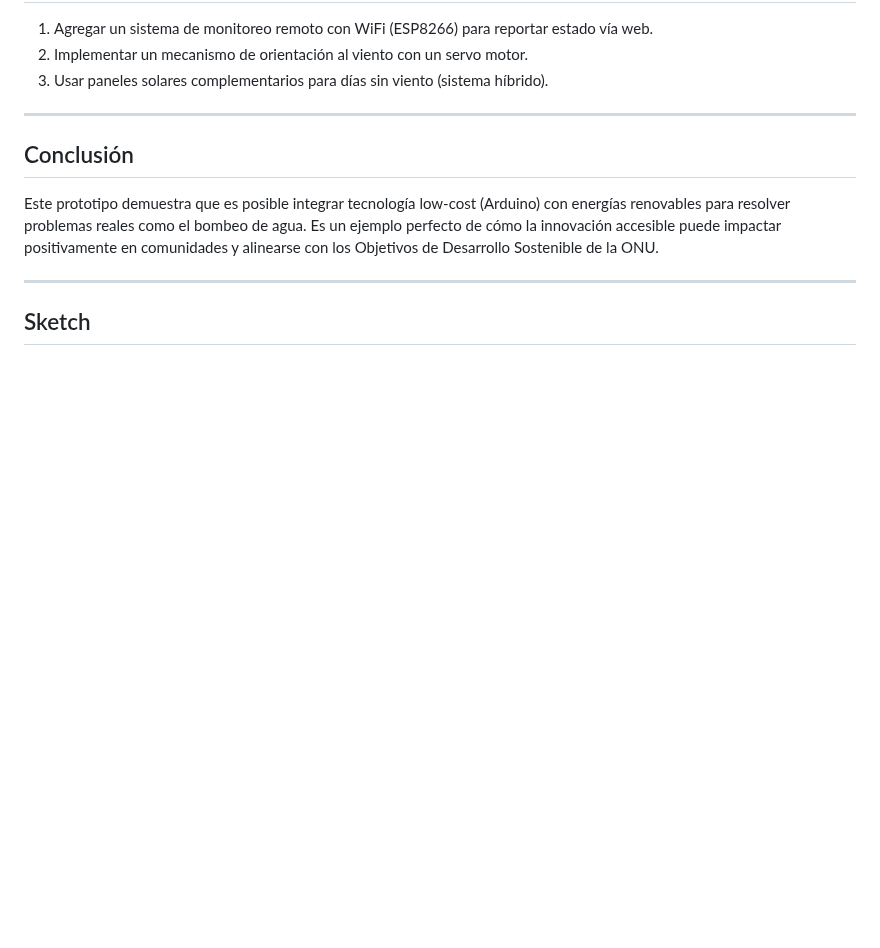
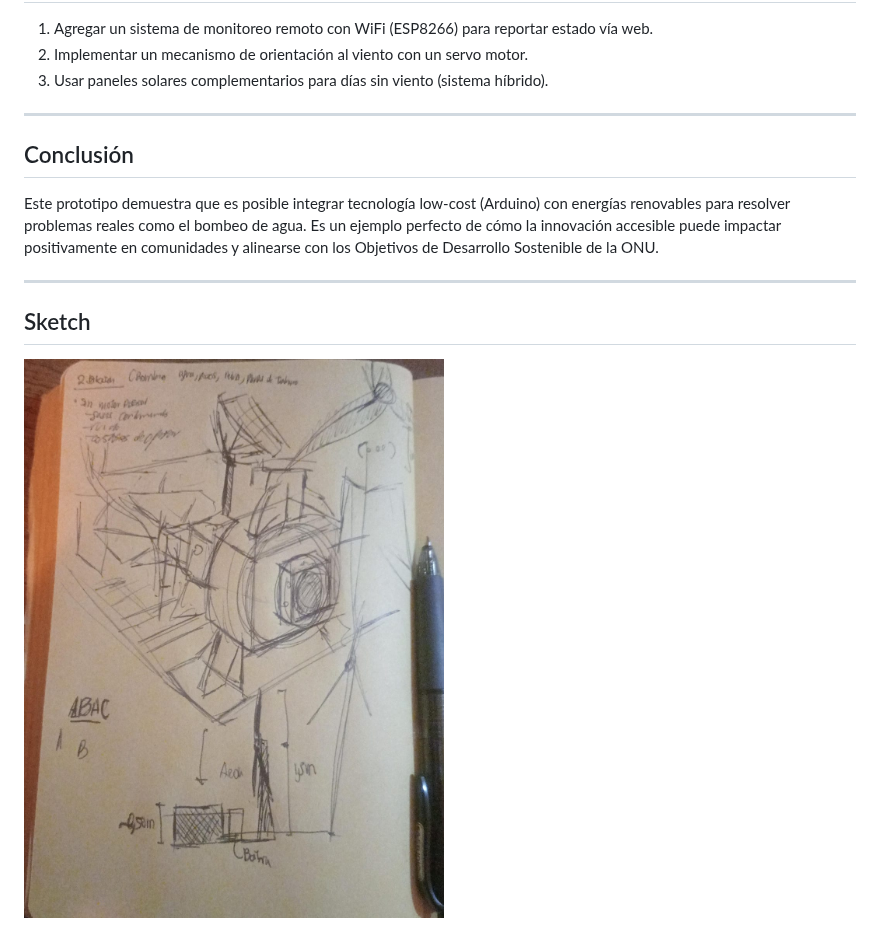
Before and after one commit to BeyondNate/Grupo_4_Fundamentos_disenao, a Markdown page: Documentacion/Avance_1_BAIE.md, the part around the change. GitHub-like rendering; blank space fills up the shorter version.

```diff
--- a/Documentacion/Avance_1_BAIE.md
+++ b/Documentacion/Avance_1_BAIE.md
@@ -67,3 +67,4 @@ Este prototipo demuestra que es posible integrar tecnología low-cost (Arduino)
 
 ---
 ## Sketch
+![Sketch FVH-001](https://github.com/BeyondNate/Grupo_4_Fundamentos_disenao/blob/main/Documentacion/assets/BAIE_001.jpeg?raw=true)
```
